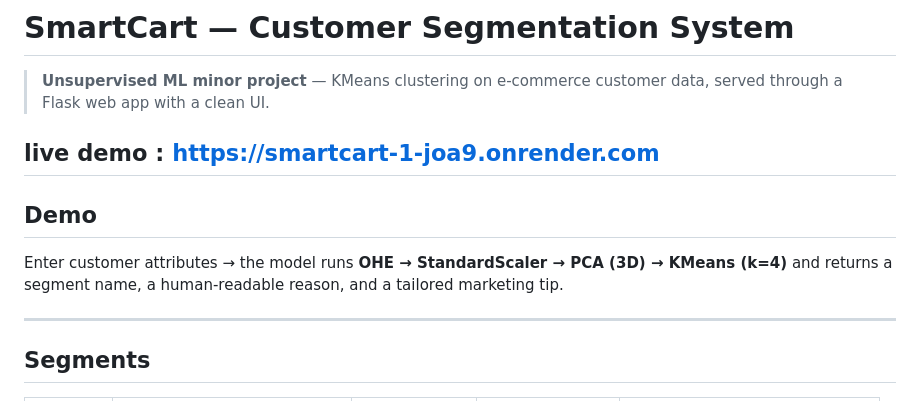
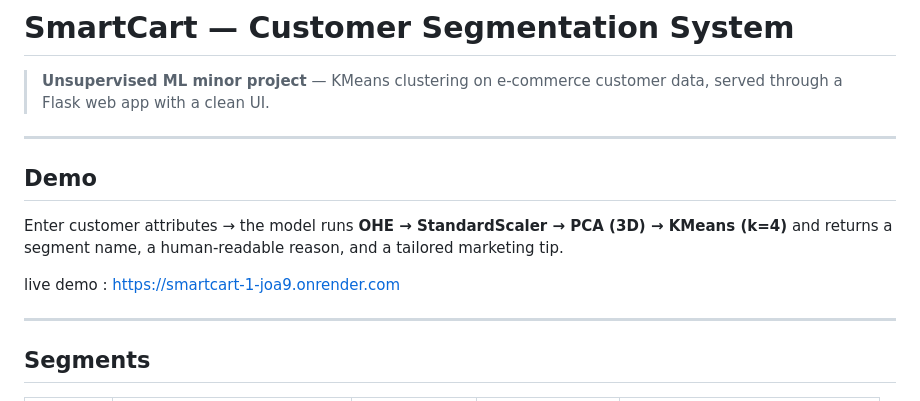
Before and after one commit to Madhura-Kedar/SmartCart, a Markdown page: README.md, the part around the change. Drawn GitHub-style.

Commit message:
Fix live demo link in README
Updated live demo link in README.md.

```diff
--- a/README.md
+++ b/README.md
@@ -3,7 +3,6 @@
 > **Unsupervised ML minor project** — KMeans clustering on e-commerce customer data,
 > served through a Flask web app with a clean UI.
 
-live demo : https://smartcart-1-joa9.onrender.com
 ---
 
 ## Demo
@@ -12,6 +11,8 @@ live demo : https://smartcart-1-joa9.onrender.com
 
 Enter customer attributes → the model runs **OHE → StandardScaler → PCA (3D) → KMeans (k=4)**
 and returns a segment name, a human-readable reason, and a tailored marketing tip.
+
+live demo : https://smartcart-1-joa9.onrender.com
 
 ---
 
```
